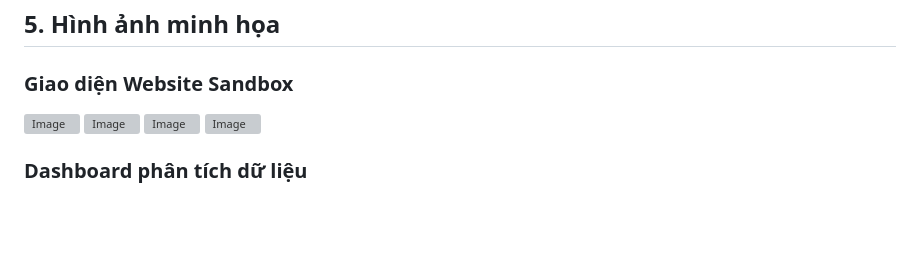
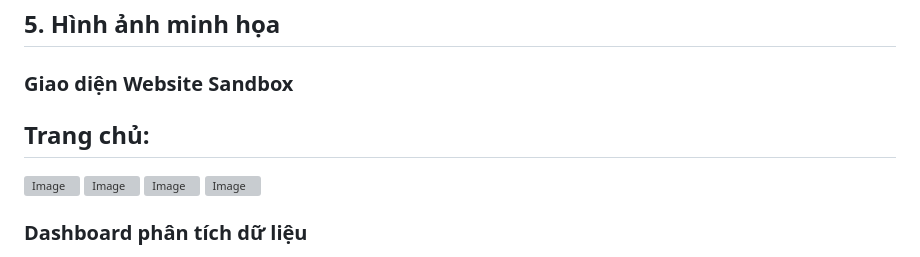
Before and after one commit to binc444/Intern2025_TranMinhHieu_SandboxVaDoLuongDuLieu, a Markdown page: README.md, the part around the change. GitHub-like rendering; blank space fills up the shorter version; grey boxes are pictures that could not be loaded.

```diff
--- a/README.md
+++ b/README.md
@@ -56,6 +56,7 @@ Website sandbox hỗ trợ các chức năng:
 
 ### Giao diện Website Sandbox
 
+## Trang chủ:
 <img width="auto" height="auto" alt="Image" src="https://github.com/user-attachments/assets/2e0ea290-e88b-48c4-b177-500d9e5acb74" />
 
 <img width="1916" height="1555" alt="Image" src="https://github.com/user-attachments/assets/1f312750-3490-4946-a05e-a045071ebde5" />
```
